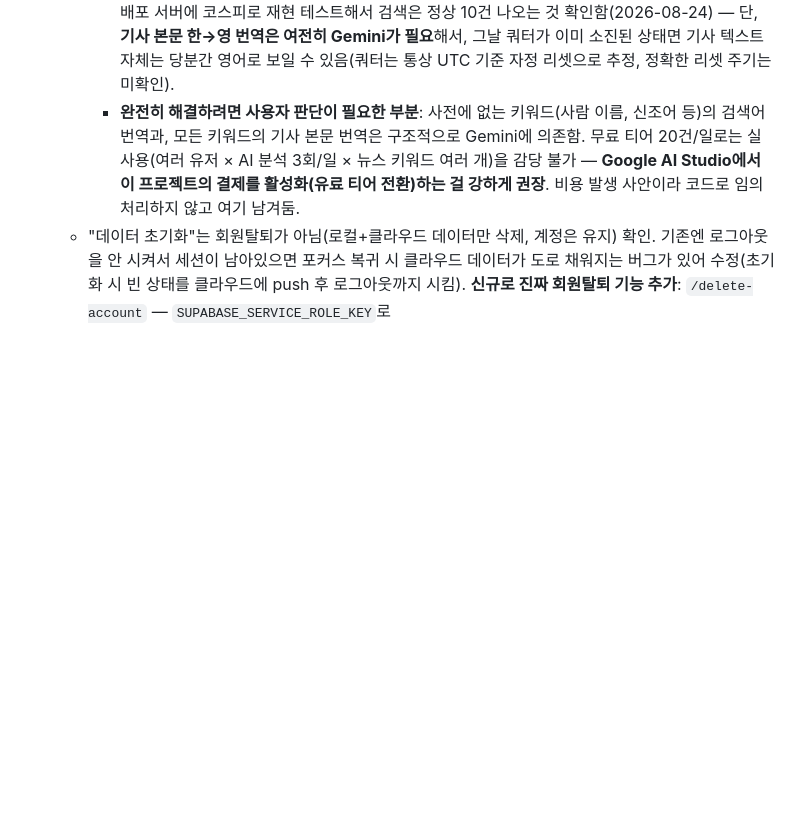
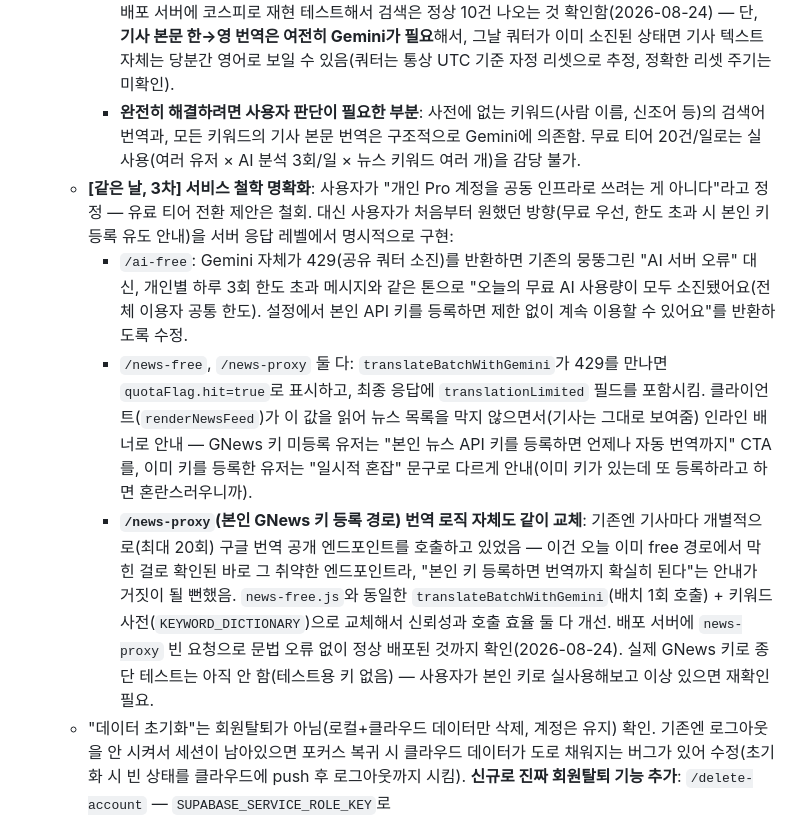
Before and after one commit to FOMOGUARD/fomoguard, a Markdown page: HANDOFF.md, the part around the change. GitHub-like rendering; blank space fills up the shorter version.

Commit message:
HANDOFF: 쿼터 소진 안내 UX + news-proxy 번역 교체 기록

```diff
--- a/HANDOFF.md
+++ b/HANDOFF.md
@@ -53,7 +53,11 @@
      1. **스테일 캐시**: `NEWS_CACHE_VERSION`이 안 올라간 상태에서 이미 오늘자로 캐시된 결과(비어있거나 미번역)가 "오늘 캐시라 최신"으로 취급돼 재조회가 막힘 → 버전 3→4로 재차 올려 무효화. `fetchNewsForKeywordFree`가 서버가 내려준 `translated` 플래그를 무시하고 항상 `false`로 하드코딩해서 "🌐 번역" 배지가 무료 유저에게 절대 안 뜨던 버그도 같이 수정.
      2. **[진짜 근본 원인] `GEMINI_SHARED_KEY` 무료 티어 하루 요청 한도(20건) 소진**: 임시 debug 모드를 추가해 NewsData/Currents/Gemini 각각의 원시 HTTP 응답을 직접 캡처해서 확증. 코스피 검색 시 NewsData·Currents는 둘 다 200 OK로 정상 응답했지만 검색어 자체가 번역 안 된 원문 한글("코스피")인 채로 영어전용(`language=en`) API에 들어가서 0건이 나온 것이었고, 그 원인은 Gemini 호출이 `429 Quota exceeded ... limit: 20`으로 막혀있었기 때문. `/ai-free`(AI 데일리 분석)와 `/news-free`의 키워드번역·기사번역 호출이 전부 같은 `GEMINI_SHARED_KEY`/같은 모델(`gemini-3.6-flash`)을 공유해서, 가벼운 테스트만으로도 하루 한도가 바로 소진됨. 나스닥/삼성전자가 영문으로 나온 것도 같은 이유(검색어 번역엔 성공했지만 그 다음 기사 본문 번역 Gemini 호출에서 쿼터 소진으로 막혀 원문 영어가 그대로 노출됨) — 동일 원인이 두 가지 다른 증상(빈 결과 vs 미번역)으로 나타난 것.
      - **적용한 완화책(코드만으로 가능한 부분)**: `news-free.js`에 자주 쓰이는 한국어 금융 키워드(코스피/나스닥/삼성전자/반도체/비트코인 등 30여개) → 영문 사전(`KEYWORD_DICTIONARY`)을 추가해서, 사전에 있는 키워드는 Gemini 호출 없이 즉시 영문 검색어로 매핑되게 함. 이러면 "검색어 번역 실패로 인한 0건"은 사전에 있는 키워드에 한해 근본적으로 재발 안 함(Gemini 쿼터 상태와 무관). 실제 배포 서버에 코스피로 재현 테스트해서 검색은 정상 10건 나오는 것 확인함(2026-08-24) — 단, **기사 본문 한→영 번역은 여전히 Gemini가 필요**해서, 그날 쿼터가 이미 소진된 상태면 기사 텍스트 자체는 당분간 영어로 보일 수 있음(쿼터는 통상 UTC 기준 자정 리셋으로 추정, 정확한 리셋 주기는 미확인).
-     - **완전히 해결하려면 사용자 판단이 필요한 부분**: 사전에 없는 키워드(사람 이름, 신조어 등)의 검색어 번역과, 모든 키워드의 기사 본문 번역은 구조적으로 Gemini에 의존함. 무료 티어 20건/일로는 실사용(여러 유저 × AI 분석 3회/일 × 뉴스 키워드 여러 개)을 감당 불가 — **Google AI Studio에서 이 프로젝트의 결제를 활성화(유료 티어 전환)하는 걸 강하게 권장**. 비용 발생 사안이라 코드로 임의 처리하지 않고 여기 남겨둠.
+     - **완전히 해결하려면 사용자 판단이 필요한 부분**: 사전에 없는 키워드(사람 이름, 신조어 등)의 검색어 번역과, 모든 키워드의 기사 본문 번역은 구조적으로 Gemini에 의존함. 무료 티어 20건/일로는 실사용(여러 유저 × AI 분석 3회/일 × 뉴스 키워드 여러 개)을 감당 불가.
+   - **[같은 날, 3차] 서비스 철학 명확화**: 사용자가 "개인 Pro 계정을 공동 인프라로 쓰려는 게 아니다"라고 정정 — 유료 티어 전환 제안은 철회. 대신 사용자가 처음부터 원했던 방향(무료 우선, 한도 초과 시 본인 키 등록 유도 안내)을 서버 응답 레벨에서 명시적으로 구현:
+     - `/ai-free`: Gemini 자체가 429(공유 쿼터 소진)를 반환하면 기존의 뭉뚱그린 "AI 서버 오류" 대신, 개인별 하루 3회 한도 초과 메시지와 같은 톤으로 "오늘의 무료 AI 사용량이 모두 소진됐어요(전체 이용자 공통 한도). 설정에서 본인 API 키를 등록하면 제한 없이 계속 이용할 수 있어요"를 반환하도록 수정.
+     - `/news-free`, `/news-proxy` 둘 다: `translateBatchWithGemini`가 429를 만나면 `quotaFlag.hit=true`로 표시하고, 최종 응답에 `translationLimited` 필드를 포함시킴. 클라이언트(`renderNewsFeed`)가 이 값을 읽어 뉴스 목록을 막지 않으면서(기사는 그대로 보여줌) 인라인 배너로 안내 — GNews 키 미등록 유저는 "본인 뉴스 API 키를 등록하면 언제나 자동 번역까지" CTA를, 이미 키를 등록한 유저는 "일시적 혼잡" 문구로 다르게 안내(이미 키가 있는데 또 등록하라고 하면 혼란스러우니까).
+     - **`/news-proxy`(본인 GNews 키 등록 경로) 번역 로직 자체도 같이 교체**: 기존엔 기사마다 개별적으로(최대 20회) 구글 번역 공개 엔드포인트를 호출하고 있었음 — 이건 오늘 이미 free 경로에서 막힌 걸로 확인된 바로 그 취약한 엔드포인트라, "본인 키 등록하면 번역까지 확실히 된다"는 안내가 거짓이 될 뻔했음. `news-free.js`와 동일한 `translateBatchWithGemini`(배치 1회 호출) + 키워드 사전(`KEYWORD_DICTIONARY`)으로 교체해서 신뢰성과 호출 효율 둘 다 개선. 배포 서버에 `news-proxy` 빈 요청으로 문법 오류 없이 정상 배포된 것까지 확인(2026-08-24). 실제 GNews 키로 종단 테스트는 아직 안 함(테스트용 키 없음) — 사용자가 본인 키로 실사용해보고 이상 있으면 재확인 필요.
    - "데이터 초기화"는 회원탈퇴가 아님(로컬+클라우드 데이터만 삭제, 계정은 유지) 확인. 기존엔 로그아웃을 안 시켜서 세션이 남아있으면 포커스 복귀 시 클라우드 데이터가 도로 채워지는 버그가 있어 수정(초기화 시 빈 상태를 클라우드에 push 후 로그아웃까지 시킴). **신규로 진짜 회원탈퇴 기능 추가**: `/delete-account` — `SUPABASE_SERVICE_ROLE_KEY`로 `fomoguard_data`/`fomoguard_growth`/`fomoguard_ai_usage` 전 테이블 데이터 + Supabase Auth 계정 자체를 서버에서 영구 삭제. 클라이언트는 본인의 로그인 토큰으로만 호출 가능(서버가 토큰으로 실제 사용자를 재확인, 클라이언트가 보낸 id는 신뢰 안 함). **`SUPABASE_SERVICE_ROLE_KEY` 미등록 상태라 아직 실제로 작동 안 함** — 위 2번 섹션 참고해서 등록 필요.
 
 ### 세션 3 — 2026-08-21~22, 다른 컴퓨터
```
